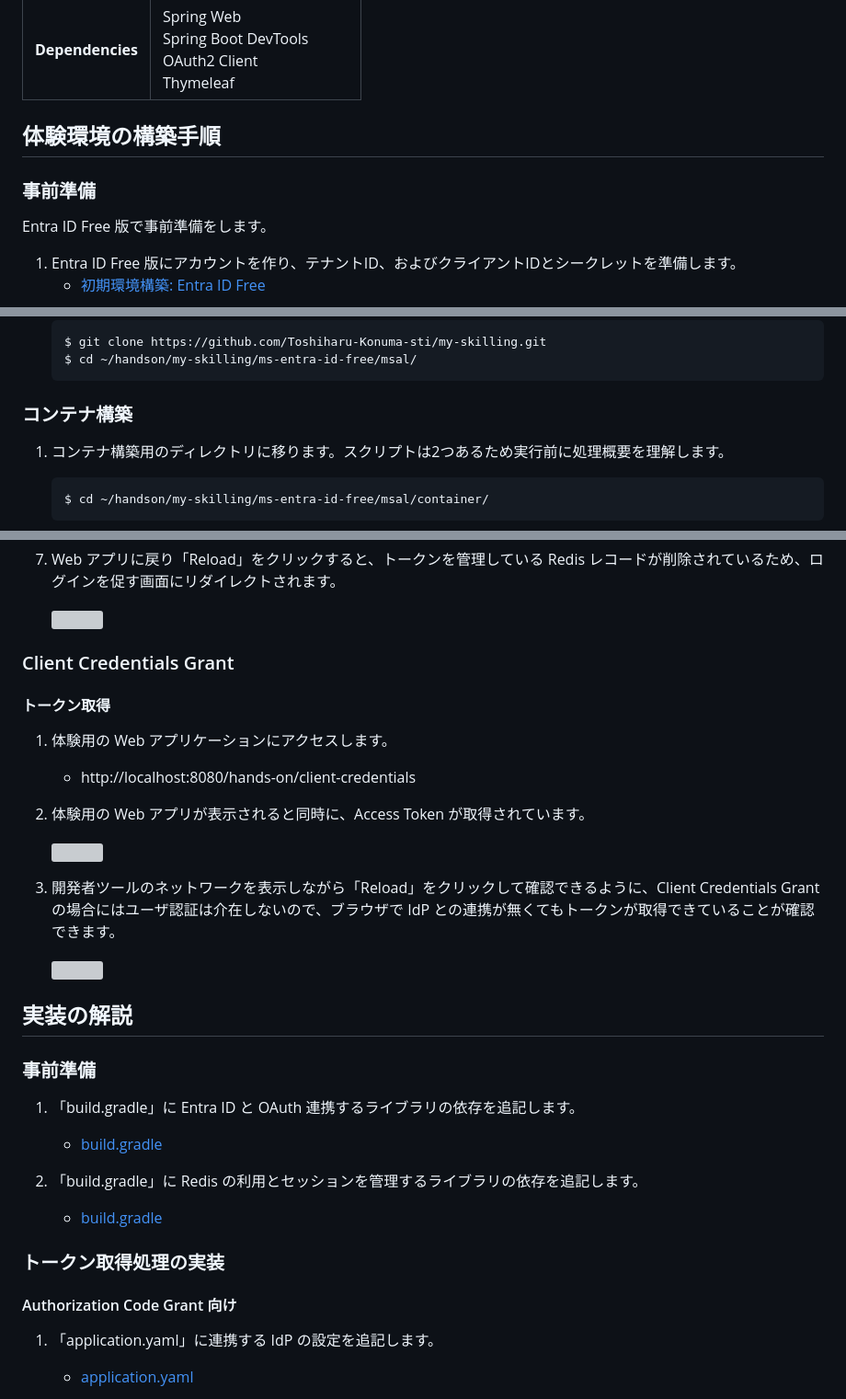
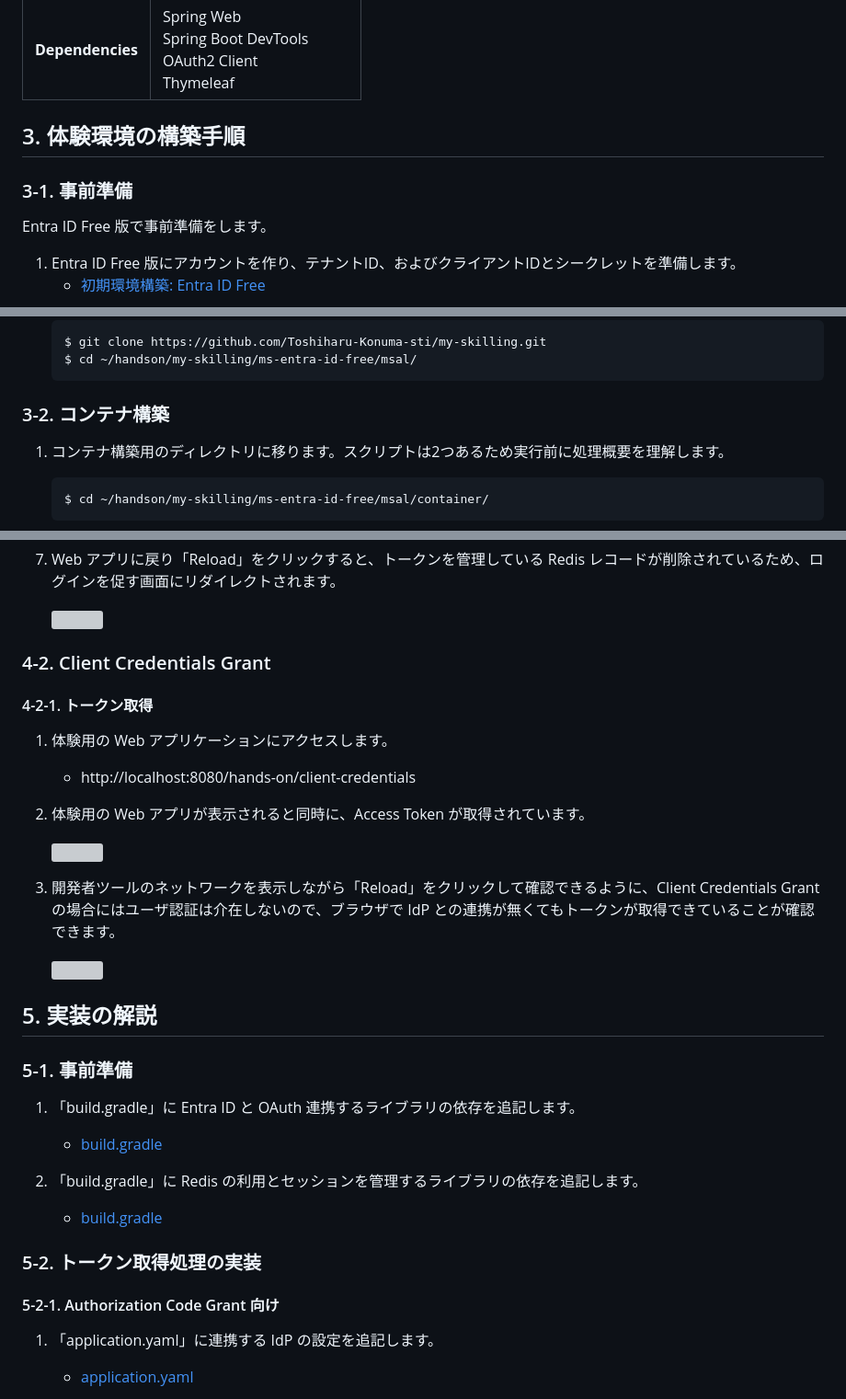
Before and after one commit to Toshiharu-Konuma-sti/my-skilling, a Markdown page: ms-entra-id-free/msal/README.md, 3 parts joined by grey strips. Shown at 92% size. GitHub-like rendering; grey boxes are pictures that could not be loaded.

````diff
--- a/ms-entra-id-free/msal/README.md
+++ b/ms-entra-id-free/msal/README.md
@@ -48,9 +73,9 @@ https://start.spring.io/
 | **Java** | 21 |
 | **Dependencies** | Spring Web<br>Spring Boot DevTools<br>OAuth2 Client<br>Thymeleaf |
 
-## 体験環境の構築手順
+## 3. 体験環境の構築手順
 
-### 事前準備
+### 3-1. 事前準備
 
 Entra ID Free 版で事前準備をします。
 
@@ -73,7 +98,7 @@ Entra ID Free 版で事前準備をします。
 	$ cd ~/handson/my-skilling/ms-entra-id-free/msal/
     ```
 
-### コンテナ構築
+### 3-2. コンテナ構築
 
 1. コンテナ構築用のディレクトリに移ります。スクリプトは2つあるため実行前に処理概要を理解します。
 
@@ -192,9 +217,9 @@ Entra ID Free 版で事前準備をします。
 
    <img src="./image/demo_106.png" width="600">
 
-### Client Credentials Grant
+### 4-2. Client Credentials Grant
 
-#### トークン取得
+#### 4-2-1. トークン取得
 
 1. 体験用の Web アプリケーションにアクセスします。
    - http://localhost:8080/hands-on/client-credentials
@@ -208,9 +233,9 @@ Entra ID Free 版で事前準備をします。
    <img src="./image/demo_202.png" width="600">
 
 
-## 実装の解説
+## 5. 実装の解説
 
-### 事前準備
+### 5-1. 事前準備
 
 1. 「build.gradle」に Entra ID と OAuth 連携するライブラリの依存を追記します。
    - [build.gradle](https://github.com/Toshiharu-Konuma-sti/my-skilling/blob/0b0fa21aae35cc20e9da625782970edde5cf448b/ms-entra-id-free/msal/webapp/build.gradle#L30)
@@ -218,9 +243,9 @@ Entra ID Free 版で事前準備をします。
 1. 「build.gradle」に Redis の利用とセッションを管理するライブラリの依存を追記します。
    - [build.gradle](https://github.com/Toshiharu-Konuma-sti/my-skilling/blob/0b0fa21aae35cc20e9da625782970edde5cf448b/ms-entra-id-free/msal/webapp/build.gradle#L31-L32)
 
-### トークン取得処理の実装
+### 5-2. トークン取得処理の実装
 
-#### Authorization Code Grant 向け
+#### 5-2-1. Authorization Code Grant 向け
 
 1. 「application.yaml」に連携する IdP の設定を追記します。
    - [application.yaml](https://github.com/Toshiharu-Konuma-sti/my-skilling/blob/0b0fa21aae35cc20e9da625782970edde5cf448b/ms-entra-id-free/msal/webapp/src/main/resources/application.yaml#L5-L21)
````
Also changed, not shown: other parts of ms-entra-id-free/msal/README.md (+34 -9 lines).
